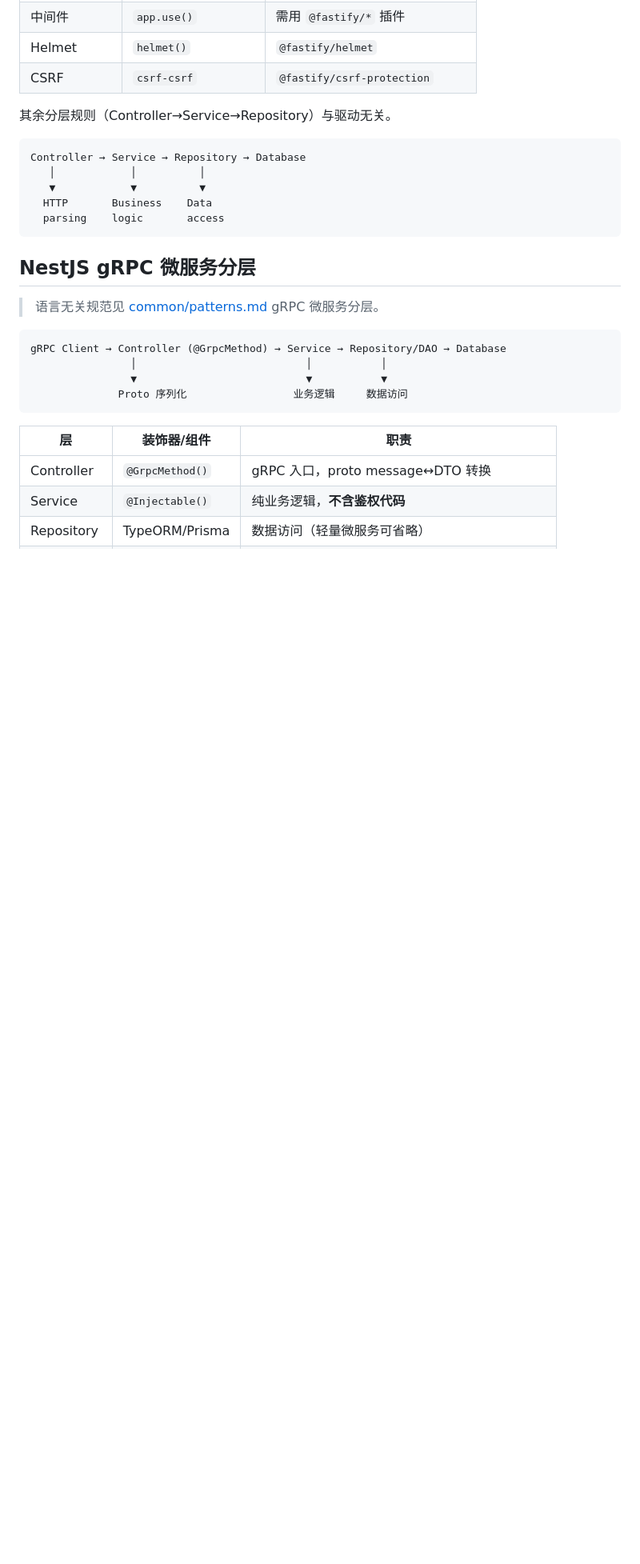
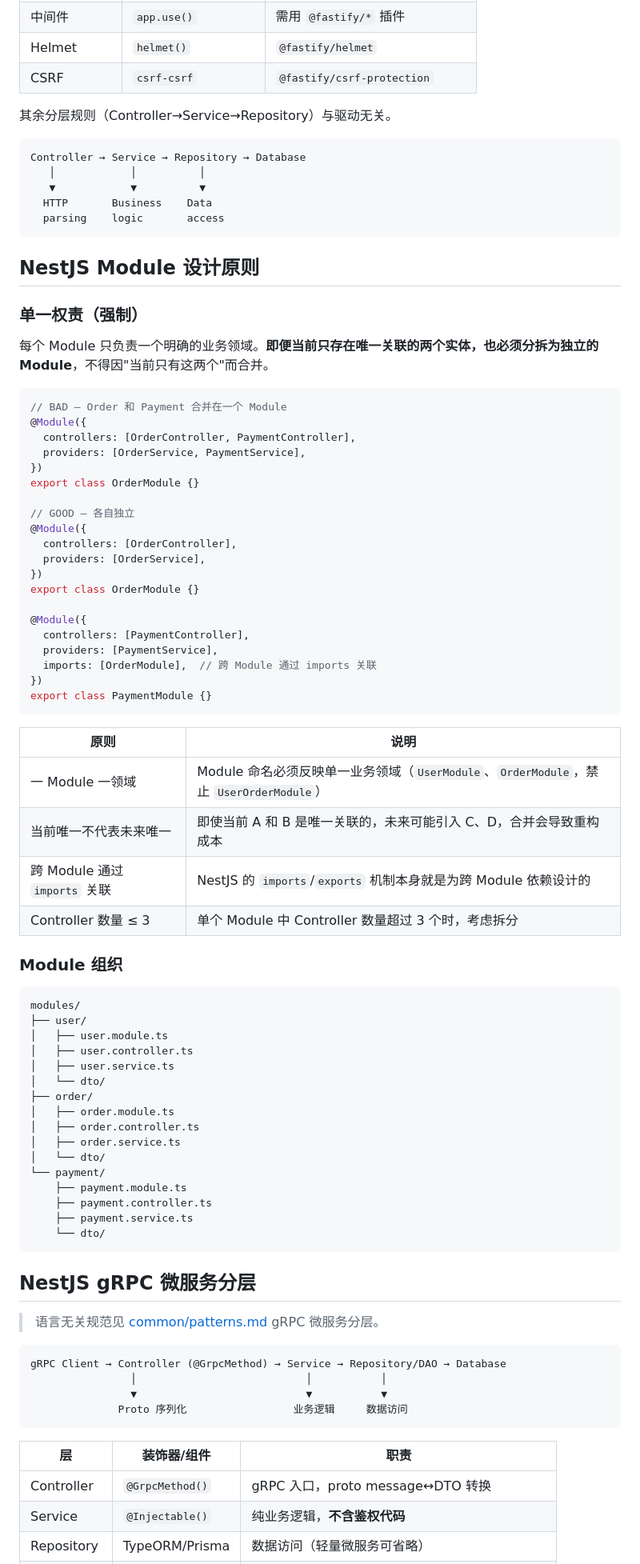
Before and after one commit to occultskyrong/yibasuo-skill, a Markdown page: rules/typescript/patterns.md, the part around the change. Shown at 80% size. Rendered like a GitHub page; blank space fills up the shorter version.

Commit message:
feat: NestJS Module设计原则 — 单一权责+分拆约束

````diff
--- a/rules/typescript/patterns.md
+++ b/rules/typescript/patterns.md
@@ -28,6 +28,63 @@ Controller → Service → Repository → Database
    ▼            ▼          ▼
   HTTP       Business    Data
   parsing    logic       access
+```
+
+## NestJS Module 设计原则
+
+### 单一权责（强制）
+
+每个 Module 只负责一个明确的业务领域。**即便当前只存在唯一关联的两个实体，也必须分拆为独立的 Module**，不得因"当前只有这两个"而合并。
+
+```typescript
+// BAD — Order 和 Payment 合并在一个 Module
+@Module({
+  controllers: [OrderController, PaymentController],
+  providers: [OrderService, PaymentService],
+})
+export class OrderModule {}
+
+// GOOD — 各自独立
+@Module({
+  controllers: [OrderController],
+  providers: [OrderService],
+})
+export class OrderModule {}
+
+@Module({
+  controllers: [PaymentController],
+  providers: [PaymentService],
+  imports: [OrderModule],  // 跨 Module 通过 imports 关联
+})
+export class PaymentModule {}
+```
+
+| 原则 | 说明 |
+|------|------|
+| 一 Module 一领域 | Module 命名必须反映单一业务领域（`UserModule`、`OrderModule`，禁止 `UserOrderModule`） |
+| 当前唯一不代表未来唯一 | 即使当前 A 和 B 是唯一关联的，未来可能引入 C、D，合并会导致重构成本 |
+| 跨 Module 通过 `imports` 关联 | NestJS 的 `imports`/`exports` 机制本身就是为跨 Module 依赖设计的 |
+| Controller 数量 ≤ 3 | 单个 Module 中 Controller 数量超过 3 个时，考虑拆分 |
+
+### Module 组织
+
+```
+modules/
+├── user/
+│   ├── user.module.ts
+│   ├── user.controller.ts
+│   ├── user.service.ts
+│   └── dto/
+├── order/
+│   ├── order.module.ts
+│   ├── order.controller.ts
+│   ├── order.service.ts
+│   └── dto/
+└── payment/
+    ├── payment.module.ts
+    ├── payment.controller.ts
+    ├── payment.service.ts
+    └── dto/
 ```
 
 ## NestJS gRPC 微服务分层
````
